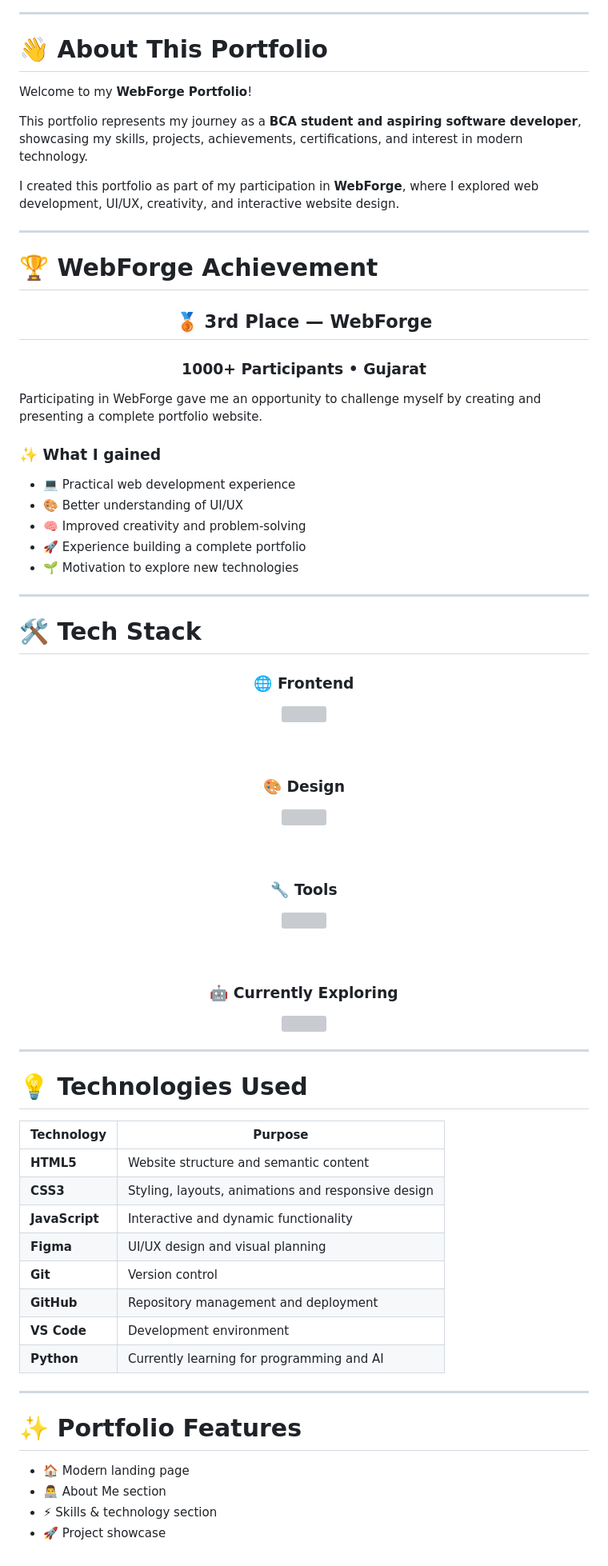
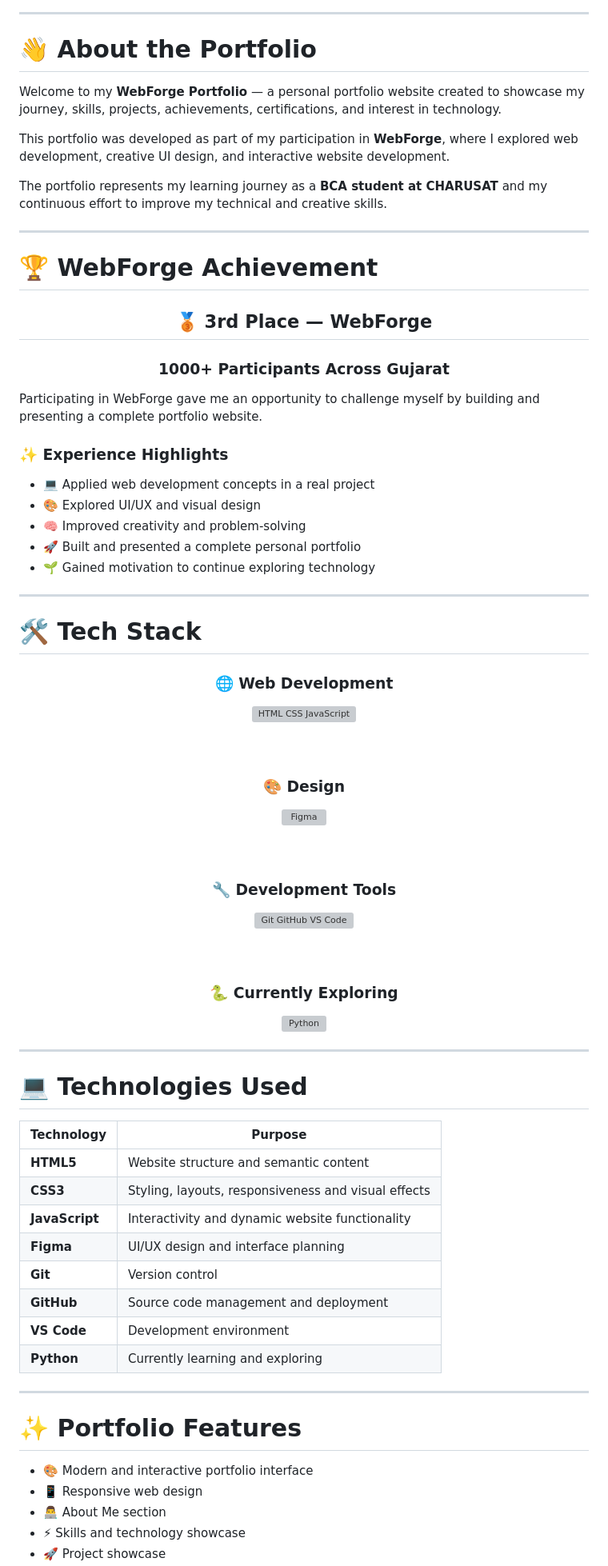
Before and after one commit to darjihoney02-web/Webforge_portfolio, a Markdown page: README.md, the part around one of its changes. Shown at 80% size. Drawn GitHub-style; grey boxes are pictures that could not be loaded.

```diff
--- a/README.md
+++ b/README.md
@@ -21,13 +22,13 @@
 
 ---
 
-# 👋 About This Portfolio
+# 👋 About the Portfolio
 
-Welcome to my **WebForge Portfolio**!
+Welcome to my **WebForge Portfolio** — a personal portfolio website created to showcase my journey, skills, projects, achievements, certifications, and interest in technology.
 
-This portfolio represents my journey as a **BCA student and aspiring software developer**, showcasing my skills, projects, achievements, certifications, and interest in modern technology.
+This portfolio was developed as part of my participation in **WebForge**, where I explored web development, creative UI design, and interactive website development.
 
-I created this portfolio as part of my participation in **WebForge**, where I explored web development, UI/UX, creativity, and interactive website design.
+The portfolio represents my learning journey as a **BCA student at CHARUSAT** and my continuous effort to improve my technical and creative skills.
 
 ---
 
@@ -37,19 +38,19 @@ I created this portfolio as part of my participation in **WebForge**, where I ex
 
 ## 🥉 3rd Place — WebForge
 
-### 1000+ Participants • Gujarat
+### 1000+ Participants Across Gujarat
 
 </div>
 
-Participating in WebForge gave me an opportunity to challenge myself by creating and presenting a complete portfolio website.
+Participating in WebForge gave me an opportunity to challenge myself by building and presenting a complete portfolio website.
 
-### ✨ What I gained
+### ✨ Experience Highlights
 
-- 💻 Practical web development experience
-- 🎨 Better understanding of UI/UX
+- 💻 Applied web development concepts in a real project
+- 🎨 Explored UI/UX and visual design
 - 🧠 Improved creativity and problem-solving
-- 🚀 Experience building a complete portfolio
-- 🌱 Motivation to explore new technologies
+- 🚀 Built and presented a complete personal portfolio
+- 🌱 Gained motivation to continue exploring technology
 
 ---
 
@@ -57,50 +58,51 @@ Participating in WebForge gave me an opportunity to challenge myself by creating
 
 <div align="center">
 
-### 🌐 Frontend
+### 🌐 Web Development
 
-<img src="https://skillicons.dev/icons?i=html,css,js" />
+<img src="https://skillicons.dev/icons?i=html,css,js" alt="HTML CSS JavaScript"/>
 
 <br><br>
 
 ### 🎨 Design
 
-<img src="https://skillicons.dev/icons?i=figma" />
+<img src="https://skillicons.dev/icons?i=figma" alt="Figma"/>
 
 <br><br>
 
-### 🔧 Tools
+### 🔧 Development Tools
 
-<img src="https://skillicons.dev/icons?i=git,github,vscode" />
+<img src="https://skillicons.dev/icons?i=git,github,vscode" alt="Git GitHub VS Code"/>
 
 <br><br>
 
-### 🤖 Currently Exploring
+### 🐍 Currently Exploring
 
-<img src="https://skillicons.dev/icons?i=python" />
+<img src="https://skillicons.dev/icons?i=python" alt="Python"/>
 
 </div>
 
 ---
 
-# 💡 Technologies Used
+# 💻 Technologies Used
 
 | Technology | Purpose |
 |---|---|
 | **HTML5** | Website structure and semantic content |
-| **CSS3** | Styling, layouts, animations and responsive design |
-| **JavaScript** | Interactive and dynamic functionality |
-| **Figma** | UI/UX design and visual planning |
+| **CSS3** | Styling, layouts, responsiveness and visual effects |
+| **JavaScript** | Interactivity and dynamic website functionality |
+| **Figma** | UI/UX design and interface planning |
 | **Git** | Version control |
-| **GitHub** | Repository management and deployment |
+| **GitHub** | Source code management and deployment |
 | **VS Code** | Development environment |
-| **Python** | Currently learning for programming and AI |
+| **Python** | Currently learning and exploring |
 
 ---
 
 # ✨ Portfolio Features
 
-- 🏠 Modern landing page
+- 🎨 Modern and interactive portfolio interface
+- 📱 Responsive web design
 - 👨‍💻 About Me section
-- ⚡ Skills & technology section
+- ⚡ Skills and technology showcase
 - 🚀 Project showcase
```
Also changed, not shown: other parts of README.md (+40 -12 lines).
